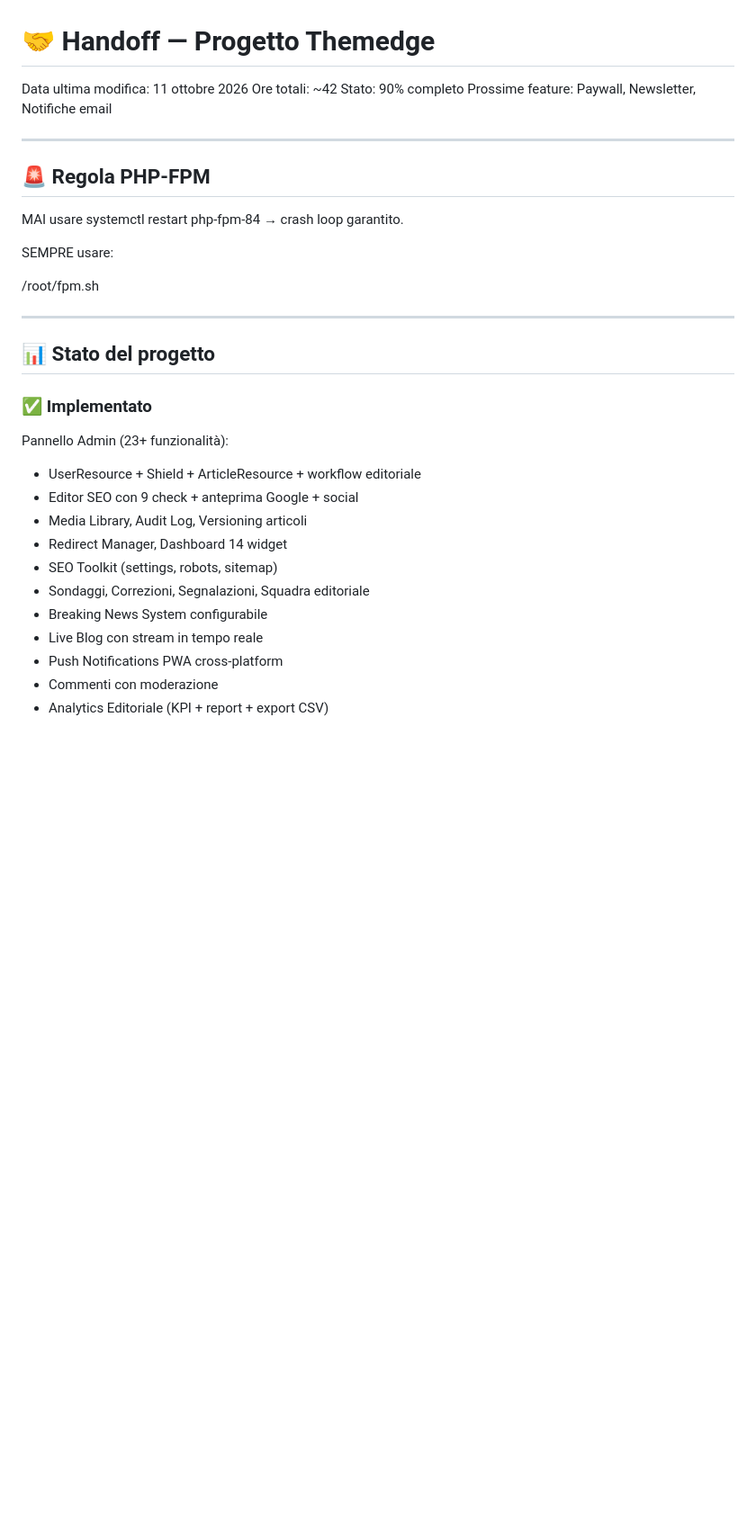
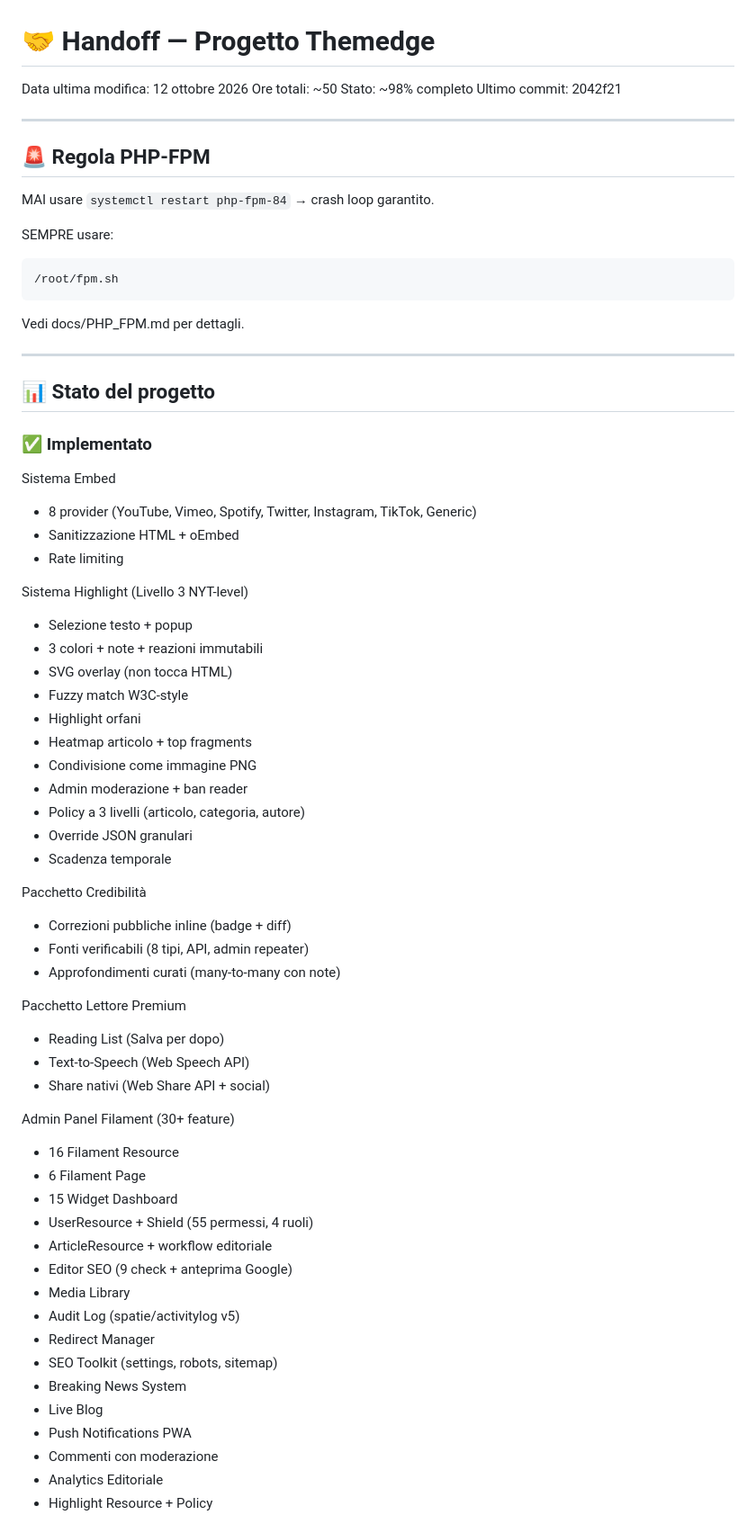
Before and after one commit to Serialc0de/themedge, a Markdown page: HANDOFF.md, the part around one of its changes. Shown at 90% size. Rendered like a GitHub page; blank space fills up the shorter version.

Commit message:
docs(handoff): riscrittura completa con stato 12 ottobre 2026

```diff
--- a/HANDOFF.md
+++ b/HANDOFF.md
@@ -1,19 +1,21 @@
 # 🤝 Handoff — Progetto Themedge
 
-Data ultima modifica: 11 ottobre 2026
-Ore totali: ~42
-Stato: 90% completo
-Prossime feature: Paywall, Newsletter, Notifiche email
+Data ultima modifica: 12 ottobre 2026
+Ore totali: ~50
+Stato: ~98% completo
+Ultimo commit: 2042f21
 
 ---
 
 ## 🚨 Regola PHP-FPM
 
-MAI usare systemctl restart php-fpm-84 → crash loop garantito.
+MAI usare `systemctl restart php-fpm-84` → crash loop garantito.
 
 SEMPRE usare:
 
-/root/fpm.sh
+    /root/fpm.sh
+
+Vedi docs/PHP_FPM.md per dettagli.
 
 ---
 
@@ -21,16 +23,49 @@ SEMPRE usare:
 
 ### ✅ Implementato
 
-Pannello Admin (23+ funzionalità):
-- UserResource + Shield + ArticleResource + workflow editoriale
-- Editor SEO con 9 check + anteprima Google + social
-- Media Library, Audit Log, Versioning articoli
-- Redirect Manager, Dashboard 14 widget
+Sistema Embed
+- 8 provider (YouTube, Vimeo, Spotify, Twitter, Instagram, TikTok, Generic)
+- Sanitizzazione HTML + oEmbed
+- Rate limiting
+
+Sistema Highlight (Livello 3 NYT-level)
+- Selezione testo + popup
+- 3 colori + note + reazioni immutabili
+- SVG overlay (non tocca HTML)
+- Fuzzy match W3C-style
+- Highlight orfani
+- Heatmap articolo + top fragments
+- Condivisione come immagine PNG
+- Admin moderazione + ban reader
+- Policy a 3 livelli (articolo, categoria, autore)
+- Override JSON granulari
+- Scadenza temporale
+
+Pacchetto Credibilità
+- Correzioni pubbliche inline (badge + diff)
+- Fonti verificabili (8 tipi, API, admin repeater)
+- Approfondimenti curati (many-to-many con note)
+
+Pacchetto Lettore Premium
+- Reading List (Salva per dopo)
+- Text-to-Speech (Web Speech API)
+- Share nativi (Web Share API + social)
+
+Admin Panel Filament (30+ feature)
+- 16 Filament Resource
+- 6 Filament Page
+- 15 Widget Dashboard
+- UserResource + Shield (55 permessi, 4 ruoli)
+- ArticleResource + workflow editoriale
+- Editor SEO (9 check + anteprima Google)
+- Media Library
+- Audit Log (spatie/activitylog v5)
+- Redirect Manager
 - SEO Toolkit (settings, robots, sitemap)
-- Sondaggi, Correzioni, Segnalazioni, Squadra editoriale
-- Breaking News System configurabile
-- Live Blog con stream in tempo reale
-- Push Notifications PWA cross-platform
+- Breaking News System
+- Live Blog
+- Push Notifications PWA
 - Commenti con moderazione
-- Analytics Editoriale (KPI + report + export CSV)
+- Analytics Editoriale
+- Highlight Resource + Policy
 
```
Also changed, not shown: other parts of HANDOFF.md (+152 -108 lines).
